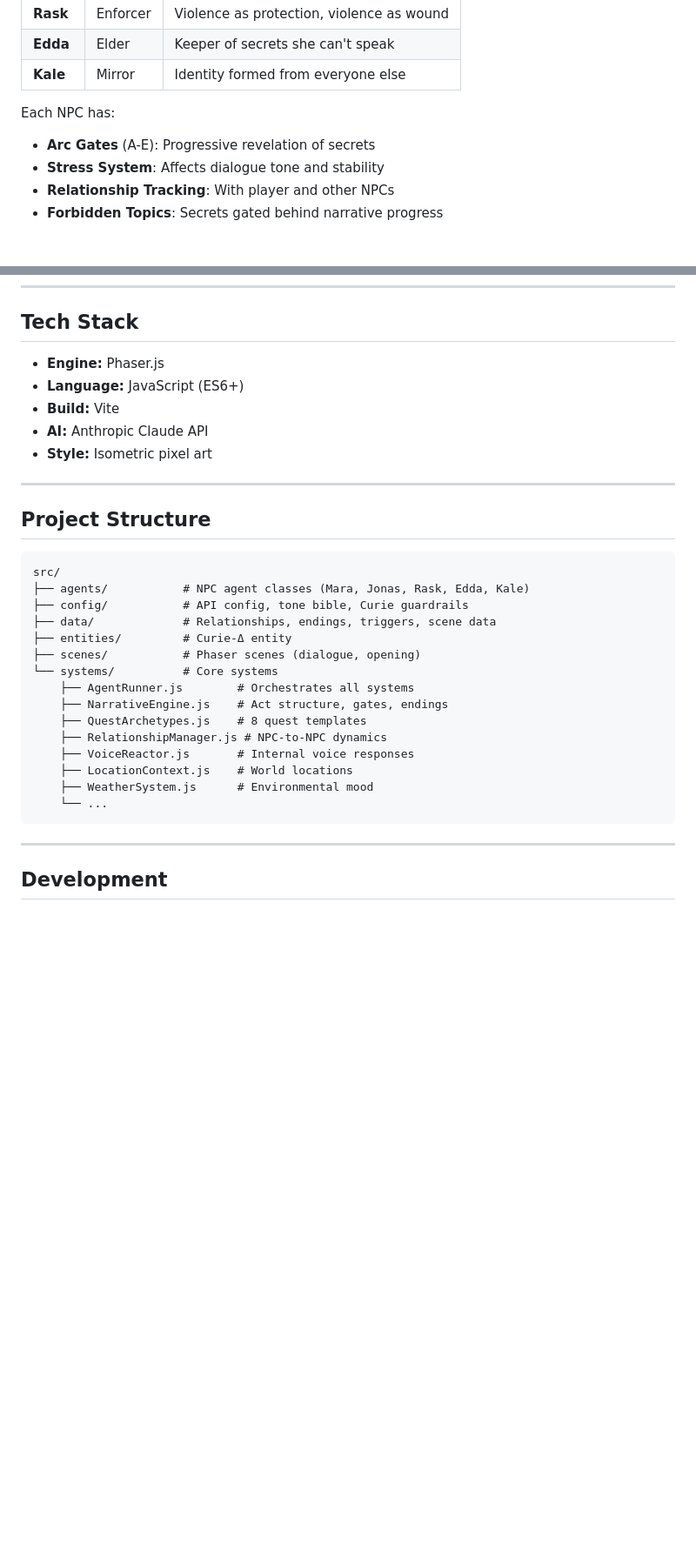
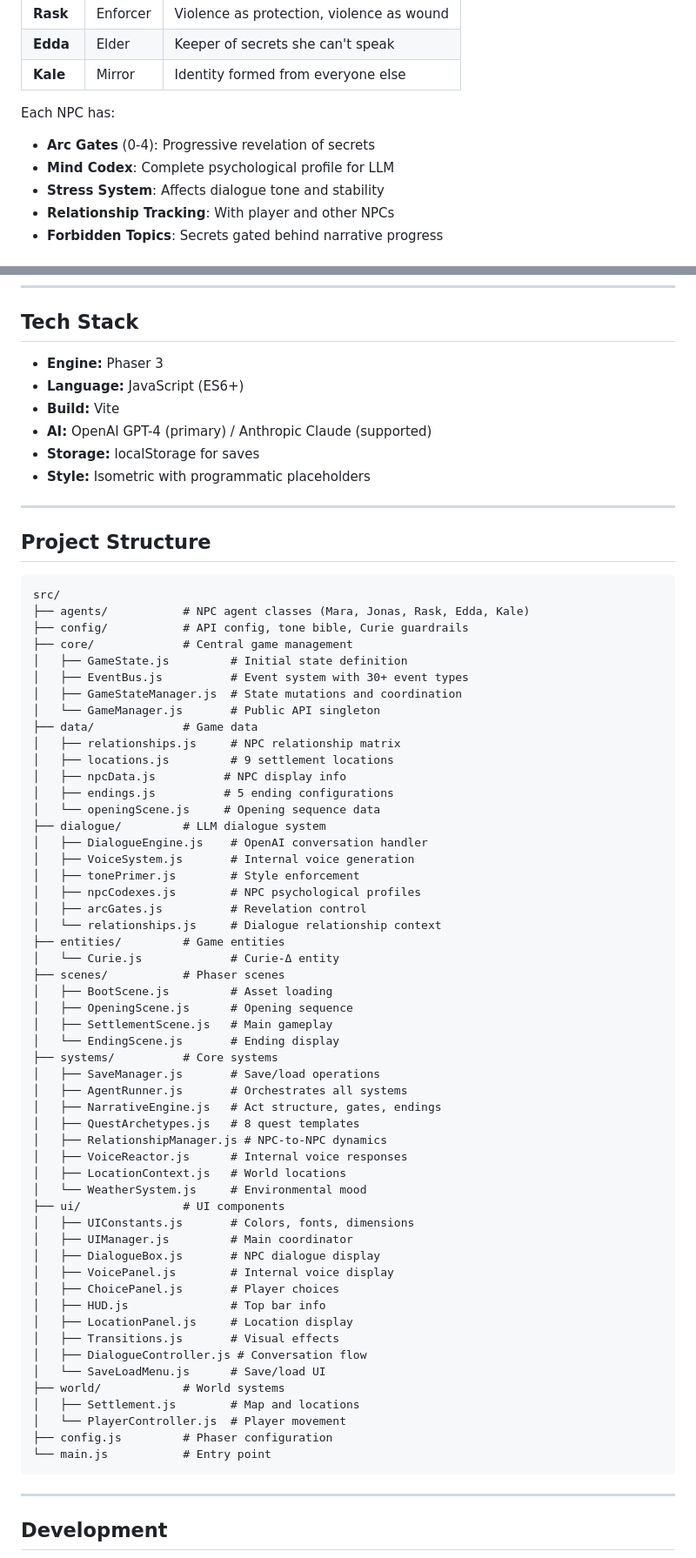
Before and after one commit to Diesel542/ASHFALL, a Markdown page: README.md, 2 parts joined by grey strips. Shown at 87% size. Rendered like a GitHub page; blank space fills up the shorter version.

Commit message:
Update README with all implemented systems

````diff
--- a/README.md
+++ b/README.md
@@ -30,7 +30,8 @@ Five fully-realized characters with LLM-driven dialogue:
 | **Kale** | Mirror | Identity formed from everyone else |
 
 Each NPC has:
-- **Arc Gates** (A-E): Progressive revelation of secrets
+- **Arc Gates** (0-4): Progressive revelation of secrets
+- **Mind Codex**: Complete psychological profile for LLM
 - **Stress System**: Affects dialogue tone and stability
 - **Relationship Tracking**: With player and other NPCs
 - **Forbidden Topics**: Secrets gated behind narrative progress
@@ -101,11 +134,12 @@ All quests are validated against fundamental rules:
 
 ## Tech Stack
 
-- **Engine:** Phaser.js
+- **Engine:** Phaser 3
 - **Language:** JavaScript (ES6+)
 - **Build:** Vite
-- **AI:** Anthropic Claude API
-- **Style:** Isometric pixel art
+- **AI:** OpenAI GPT-4 (primary) / Anthropic Claude (supported)
+- **Storage:** localStorage for saves
+- **Style:** Isometric with programmatic placeholders
 
 ---
 
@@ -115,18 +149,56 @@ All quests are validated against fundamental rules:
 src/
 ├── agents/           # NPC agent classes (Mara, Jonas, Rask, Edda, Kale)
 ├── config/           # API config, tone bible, Curie guardrails
-├── data/             # Relationships, endings, triggers, scene data
-├── entities/         # Curie-Δ entity
-├── scenes/           # Phaser scenes (dialogue, opening)
-└── systems/          # Core systems
-    ├── AgentRunner.js        # Orchestrates all systems
-    ├── NarrativeEngine.js    # Act structure, gates, endings
-    ├── QuestArchetypes.js    # 8 quest templates
-    ├── RelationshipManager.js # NPC-to-NPC dynamics
-    ├── VoiceReactor.js       # Internal voice responses
-    ├── LocationContext.js    # World locations
-    ├── WeatherSystem.js      # Environmental mood
-    └── ...
+├── core/             # Central game management
+│   ├── GameState.js         # Initial state definition
+│   ├── EventBus.js          # Event system with 30+ event types
+│   ├── GameStateManager.js  # State mutations and coordination
+│   └── GameManager.js       # Public API singleton
+├── data/             # Game data
+│   ├── relationships.js     # NPC relationship matrix
+│   ├── locations.js         # 9 settlement locations
+│   ├── npcData.js          # NPC display info
+│   ├── endings.js          # 5 ending configurations
+│   └── openingScene.js     # Opening sequence data
+├── dialogue/         # LLM dialogue system
+│   ├── DialogueEngine.js    # OpenAI conversation handler
+│   ├── VoiceSystem.js       # Internal voice generation
+│   ├── tonePrimer.js        # Style enforcement
+│   ├── npcCodexes.js        # NPC psychological profiles
+│   ├── arcGates.js          # Revelation control
+│   └── relationships.js     # Dialogue relationship context
+├── entities/         # Game entities
+│   └── Curie.js             # Curie-Δ entity
+├── scenes/           # Phaser scenes
+│   ├── BootScene.js         # Asset loading
+│   ├── OpeningScene.js      # Opening sequence
+│   ├── SettlementScene.js   # Main gameplay
+│   └── EndingScene.js       # Ending display
+├── systems/          # Core systems
+│   ├── SaveManager.js       # Save/load operations
+│   ├── AgentRunner.js       # Orchestrates all systems
+│   ├── NarrativeEngine.js   # Act structure, gates, endings
+│   ├── QuestArchetypes.js   # 8 quest templates
+│   ├── RelationshipManager.js # NPC-to-NPC dynamics
+│   ├── VoiceReactor.js      # Internal voice responses
+│   ├── LocationContext.js   # World locations
+│   └── WeatherSystem.js     # Environmental mood
+├── ui/               # UI components
+│   ├── UIConstants.js       # Colors, fonts, dimensions
+│   ├── UIManager.js         # Main coordinator
+│   ├── DialogueBox.js       # NPC dialogue display
+│   ├── VoicePanel.js        # Internal voice display
+│   ├── ChoicePanel.js       # Player choices
+│   ├── HUD.js               # Top bar info
+│   ├── LocationPanel.js     # Location display
+│   ├── Transitions.js       # Visual effects
+│   ├── DialogueController.js # Conversation flow
+│   └── SaveLoadMenu.js      # Save/load UI
+├── world/            # World systems
+│   ├── Settlement.js        # Map and locations
+│   └── PlayerController.js  # Player movement
+├── config.js         # Phaser configuration
+└── main.js           # Entry point
 ```
 
 ---
````
Also changed, not shown: other parts of README.md (+67 -1 lines).
